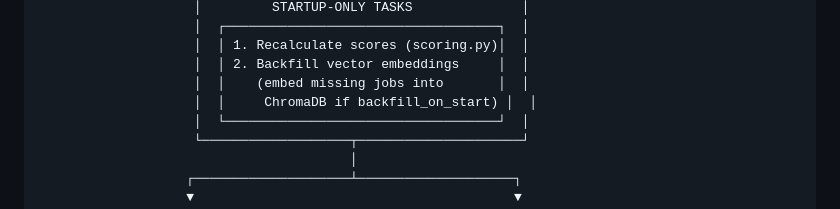
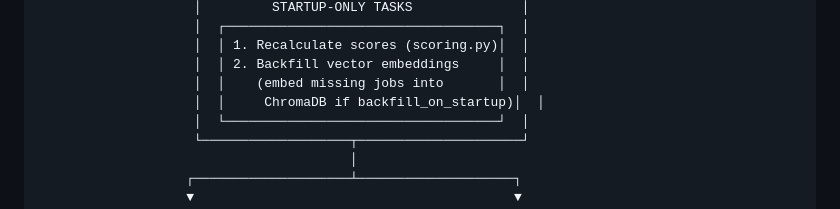
Before and after one commit to VincenzoImp/job-search-tool, a Markdown page: README.md, the part around the change. Rendered like a GitHub page.

Commit message:
docs: fix backfill_on_startup typo in execution flow diagram

```diff
--- a/README.md
+++ b/README.md
@@ -164,7 +164,7 @@ Built on top of the [JobSpy](https://github.com/speedyapply/JobSpy) library, thi
                     │  │ 1. Recalculate scores (scoring.py)│  │
                     │  │ 2. Backfill vector embeddings     │  │
                     │  │    (embed missing jobs into       │  │
-                    │  │     ChromaDB if backfill_on_start) │  │
+                    │  │     ChromaDB if backfill_on_startup)│  │
                     │  └───────────────────────────────────┘  │
                     └───────────────────┬─────────────────────┘
                                         │
```
